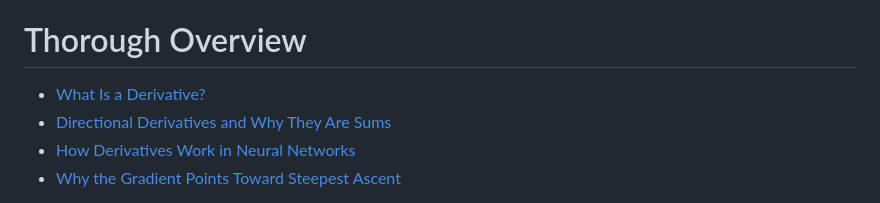
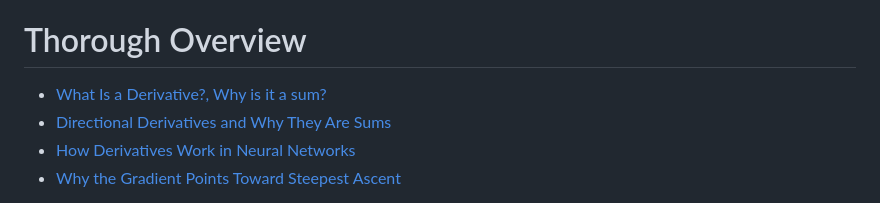
Before and after one commit to AndresNamm/blogg, a Markdown page: posts/derivatives_directional_derivatives_and_gradient.md, the part around the change. Drawn GitHub-style.

```diff
--- a/posts/derivatives_directional_derivatives_and_gradient.md
+++ b/posts/derivatives_directional_derivatives_and_gradient.md
@@ -8,7 +8,7 @@ This series develops that idea through four separate blogposts.
 
 # Thorough Overview
 
-- [What Is a Derivative?](what_is_a_derivative.md)
+- [What Is a Derivative?, Why is it a sum?](what_is_a_derivative.md)
 - [Directional Derivatives and Why They Are Sums](directional_derivative_and_why_it_is_a_sum.md)
 - [How Derivatives Work in Neural Networks](micrograd_gradient_accumulation.md)
 - [Why the Gradient Points Toward Steepest Ascent](gradient_direction_of_steepest_ascent.md)
```
Also changed, not shown: posts/what_is_a_derivative.md (+29 -3 lines).
